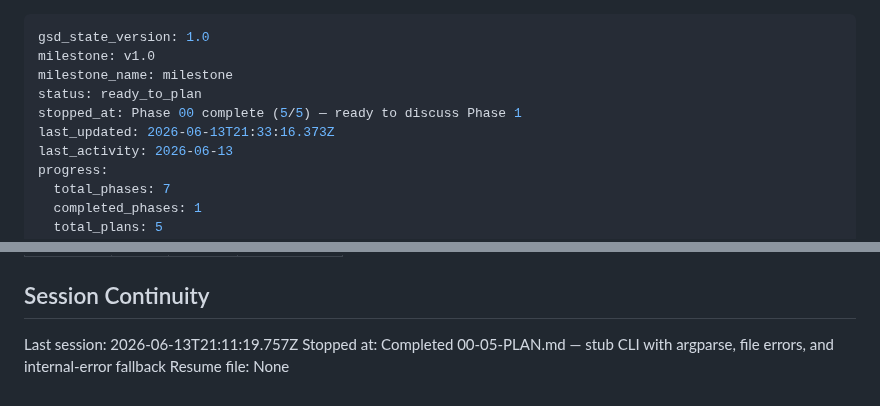
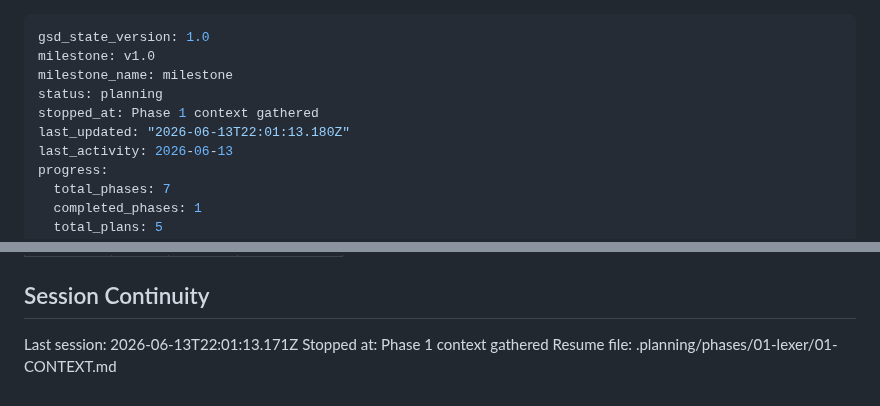
Before and after one commit to RAFAELDCOELHO/atena-lang, a Markdown page: .planning/STATE.md, 2 parts joined by grey strips. GitHub-like rendering.

Commit message:
docs(state): record phase 1 context session

```diff
--- a/.planning/STATE.md
+++ b/.planning/STATE.md
@@ -2,9 +2,9 @@
 gsd_state_version: 1.0
 milestone: v1.0
 milestone_name: milestone
-status: ready_to_plan
-stopped_at: Phase 00 complete (5/5) — ready to discuss Phase 1
-last_updated: 2026-06-13T21:33:16.373Z
+status: planning
+stopped_at: Phase 1 context gathered
+last_updated: "2026-06-13T22:01:13.180Z"
 last_activity: 2026-06-13
 progress:
   total_phases: 7
@@ -106,6 +106,6 @@ Items acknowledged and carried forward from previous milestone close:
 
 ## Session Continuity
 
-Last session: 2026-06-13T21:11:19.757Z
-Stopped at: Completed 00-05-PLAN.md — stub CLI with argparse, file errors, and internal-error fallback
-Resume file: None
+Last session: 2026-06-13T22:01:13.171Z
+Stopped at: Phase 1 context gathered
+Resume file: .planning/phases/01-lexer/01-CONTEXT.md
```
